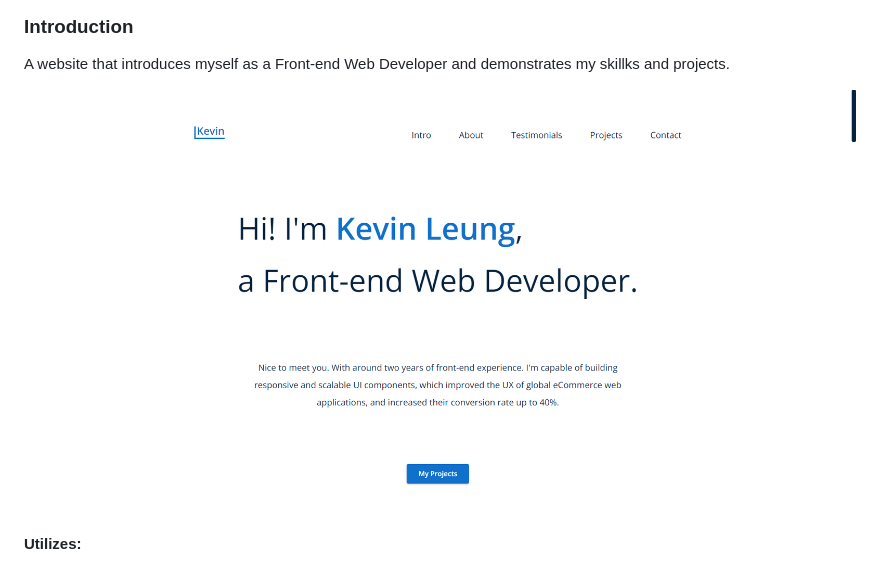
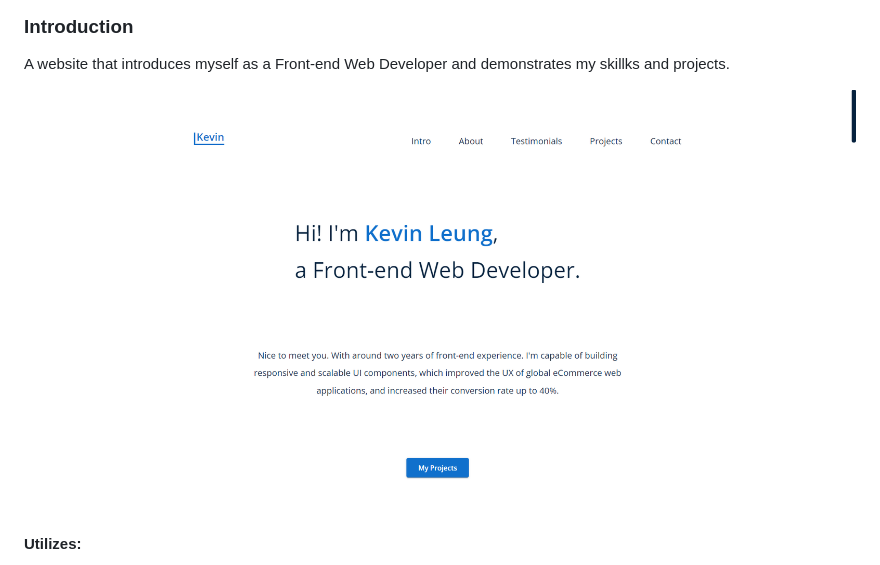
Before and after one commit to hkKevin/hkKevin.github.io, a Markdown page: README.md, the part around the change. Drawn GitHub-style; pictures changed too: images/projects/portfolio/portfolio-landing-page-v3.png (added).

Commit message:
Update the screenshot of this portfolio

```diff
--- a/README.md
+++ b/README.md
@@ -4,7 +4,7 @@ Live Portfolio: [https://hkkevin.github.io/](https://hkkevin.github.io/)
 ### Introduction
 A website that introduces myself as a Front-end Web Developer and demonstrates my skillks and projects.
 
-![Screenshot of my portfolio](https://raw.githubusercontent.com/hkKevin/hkKevin.github.io/master/images/projects/portfolio/portfolio-landing-page-v2.png)
+![Screenshot of my portfolio](https://raw.githubusercontent.com/hkKevin/hkKevin.github.io/master/images/projects/portfolio/portfolio-landing-page-v3.png)
 
 #### Utilizes:
 * SCSS
```
